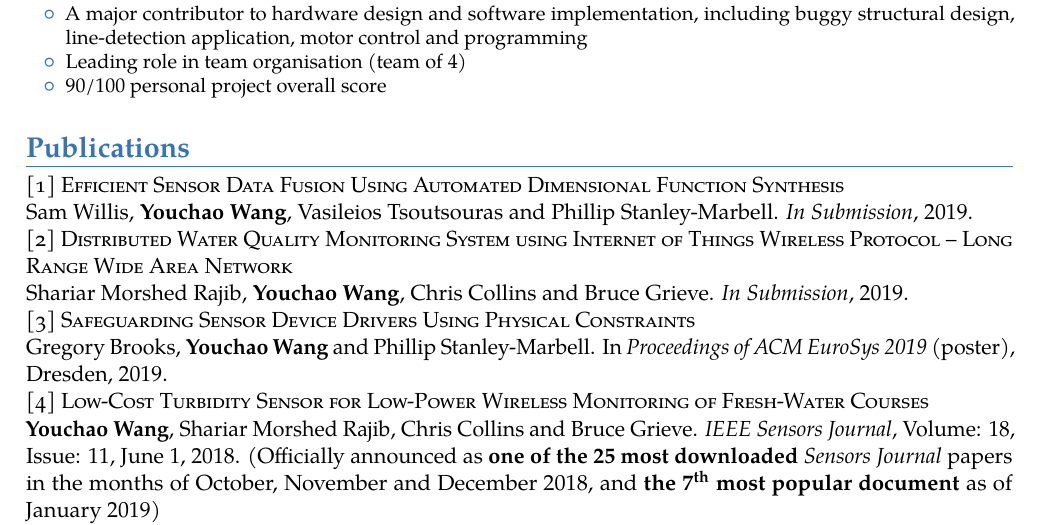
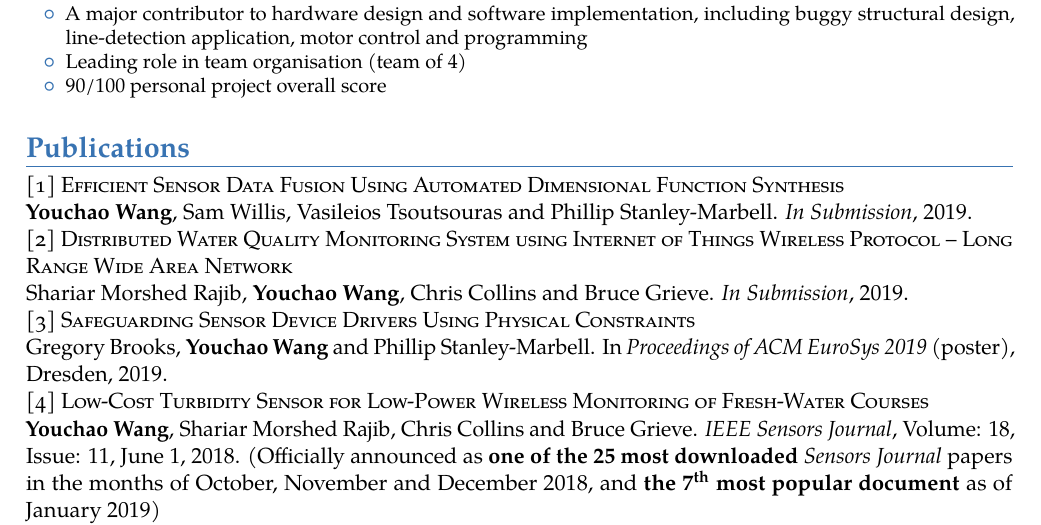
Before and after one commit to Siegfriedchao/CV, a LaTeX CV (main.tex): part of page 2 of 2, cut so that both start at the same text. Compiled offline with pdfLaTeX.

Commit message:
Update main.tex

```diff
--- a/main.tex
+++ b/main.tex
@@ -248,7 +248,7 @@
 \setcounter{counter}{1}
 
 \textsc{[\arabic{counter}] Efficient Sensor Data Fusion Using Automated Dimensional Function Synthesis}
-\newline  Sam Willis, \textbf{Youchao Wang}, Vasileios Tsoutsouras and Phillip Stanley-Marbell. \textit{In Submission}, 2019.
+\newline  \textbf{Youchao Wang}, Sam Willis, Vasileios Tsoutsouras and Phillip Stanley-Marbell. \textit{In Submission}, 2019.
 
 \addtocounter{counter}{1}
 
```
